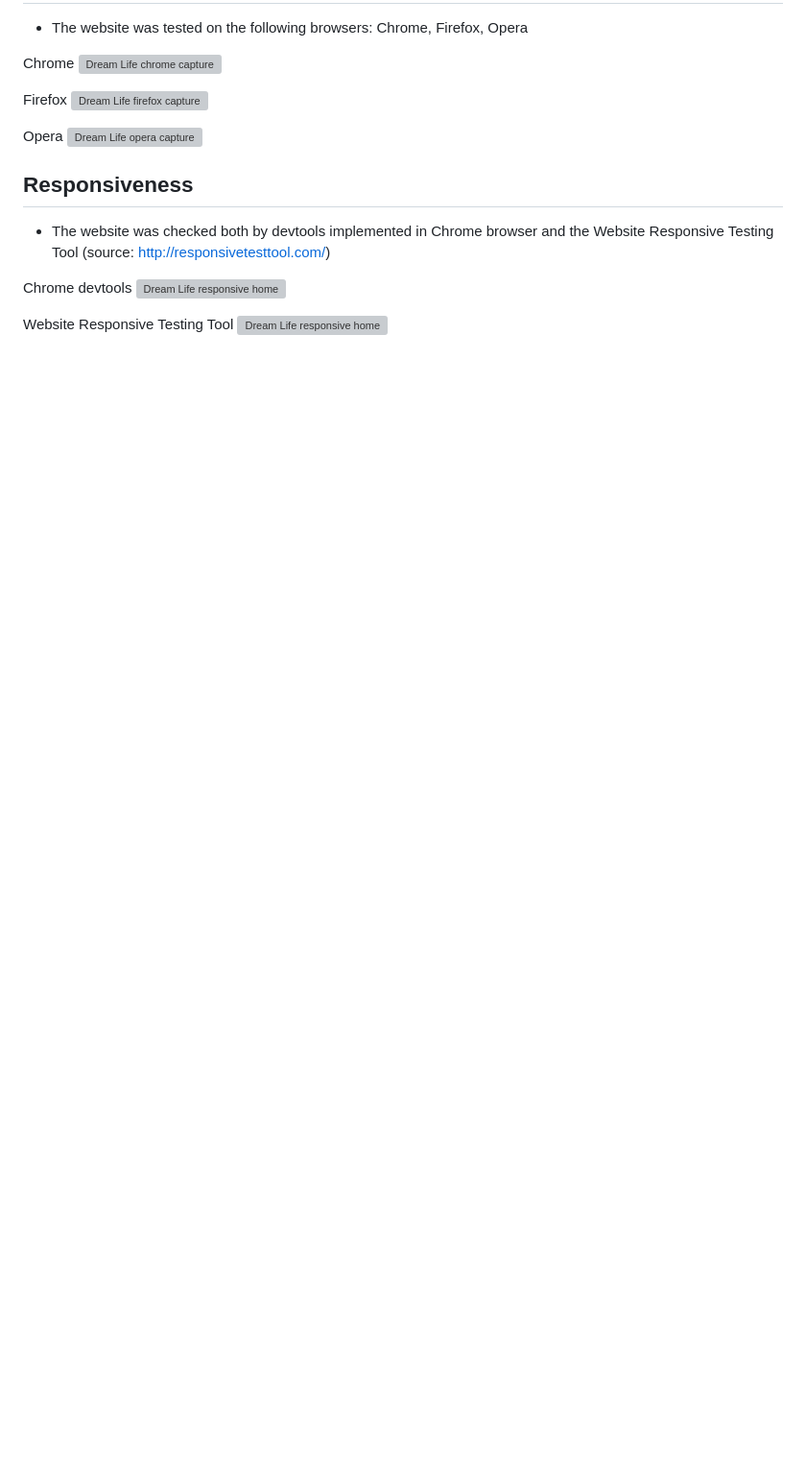
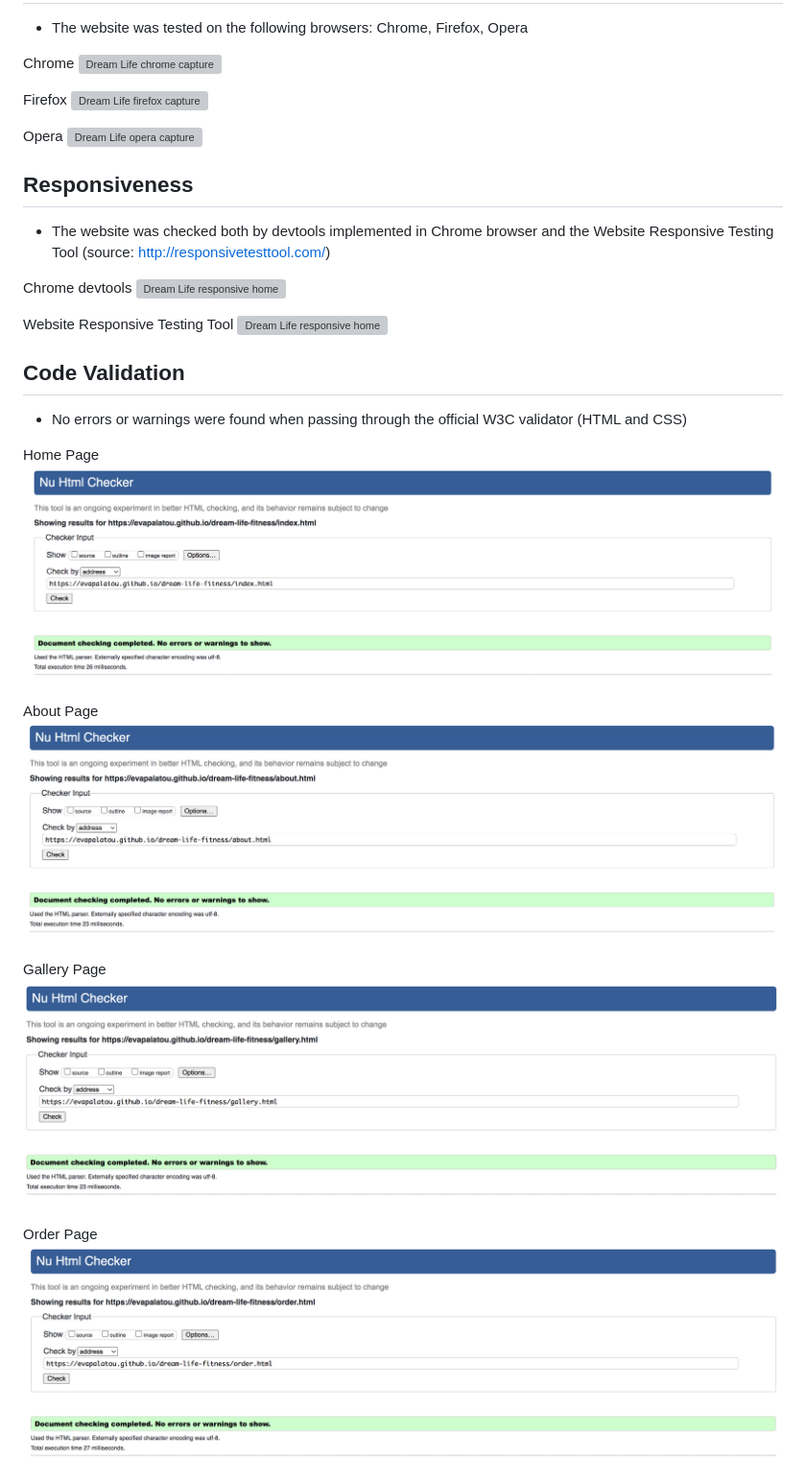
Before and after one commit to evapalatou/dream-life-fitness, a Markdown page: README.md, the part around one of its changes. Shown at 96% size. Drawn GitHub-style; blank space fills up the shorter version; grey boxes are pictures that could not be loaded.

```diff
--- a/README.md
+++ b/README.md
@@ -122,3 +121,19 @@ Chrome devtools
 
 Website Responsive Testing Tool
 ![Dream Life responsive home](testing/responsive-home2.jpg)
+
+## Code Validation
+- No errors or warnings were found when passing through the official W3C validator (HTML and CSS)
+
+Home Page
+![Dream Life validation home](testing/validation-home.png)
+
+About Page
+![Dream Life validation about](testing/validation-about.png)
+
+Gallery Page
+![Dream Life validation gallery](testing/validation-gallery.png)
+
+Order Page
+![Dream Life validation order](testing/validation-order.png)
+
```
Also changed, not shown: other parts of README.md (+40 -2 lines).
